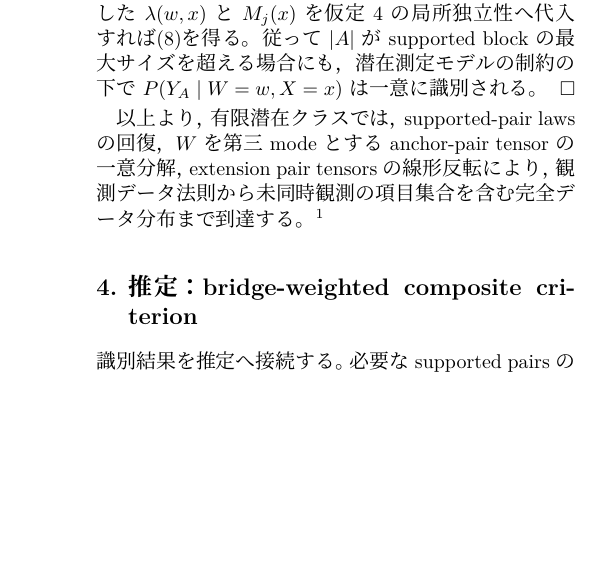
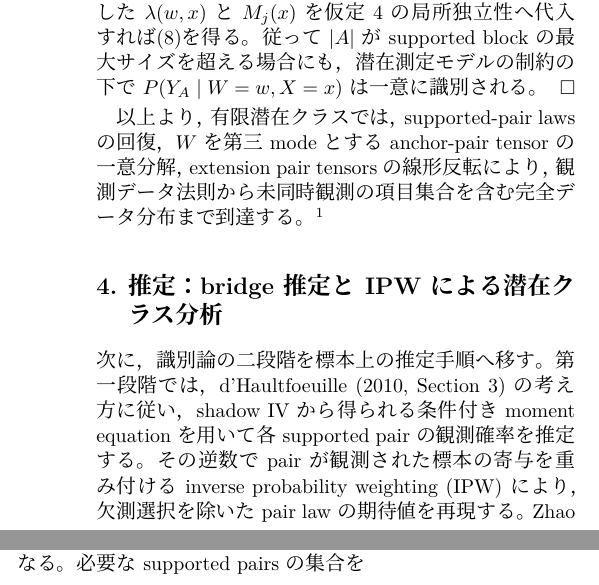
Before and after one commit to MHsamurai/missing-IV, a LaTeX document (notes/vector_missing_iv_identification_working.tex): part of one column of page 5 of 7 before the commit and two parts of the columns of page 5 of 7 after it, the two joined at a grey line, cut so that both start at the same text, the shorter picture padded with empty space. Compiled offline with XeLaTeX; a missing font is replaced by an installed copy or a similar font.

Commit message:
Ground estimation section in bridge and IPW methods

```diff
--- a/notes/vector_missing_iv_identification_working.tex
+++ b/notes/vector_missing_iv_identification_working.tex
@@ -540,5 +540,10 @@ $\E(F\mid X=x)=0$，$\operatorname{Var}(F\mid X=x)=1$，およびanchor response
 ただし，未知の測定核の下では$F\mapsto h(F)$という非線形再パラメータ化が残るため，
 連続潜在構造の識別には測定族，calibration，または作用素レベルの単射条件が追加で必要となる。}
 
-\section{推定：bridge-weighted composite criterion}
-識別結果を推定へ接続する。必要なsupported pairsの集合を
+\section{推定：bridge推定とIPWによる潜在クラス分析}
+次に，識別論の二段階を標本上の推定手順へ移す。第一段階では，
+d'Haultfoeuille (2010, Section 3)の考え方に従い，shadow IVから得られる
+条件付きmoment equationを用いて各supported pairの観測確率を推定する。
+その逆数でpairが観測された標本の寄与を重み付けるinverse probability weighting
+(IPW)により，欠測選択を除いたpair lawの期待値を再現する。
+Zhao and Shao (2015, Section 2.3)が識別に用いたcomplete-case lawを
@@ -545,3 +558,5 @@ $\E(F\mid X=x)=0$，$\operatorname{Var}(F\mid X=x)=1$，およびanchor response
+目的関数はfull likelihoodではなくbridge-weighted composite criterionとなる。
+必要なsupported pairsの集合を
 \[
 \mathcal S_*=\{\{a,b\}\}\cup
 \{\{j,a\}:j\notin\{a,b\}\}
@@ -592,5 +607,3 @@ full pair lawの下での期待対数密度に等しい。従って真値との
 $S\in\mathcal S_*$の条件付きKullback--Leibler divergenceの正の加重和で
 ある。最大値が等しければ全てのanchor/extension pair lawsが一致し，
 定理3.1の単射性より$\theta=\theta_0$である。\hfill$\square$
-
-Zhao and Shao (2015)も識別可能なcomplete-case identityを疑似尤度へ
```
Also changed, not shown: notes/vector_missing_iv_identification_working.tex (11 more changed lines).
